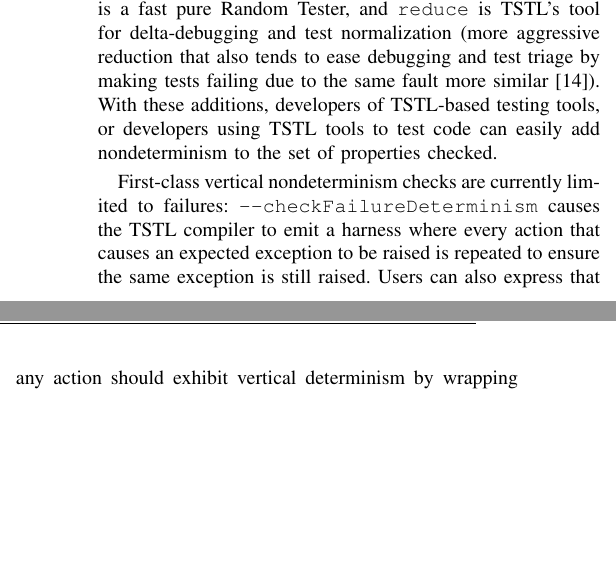
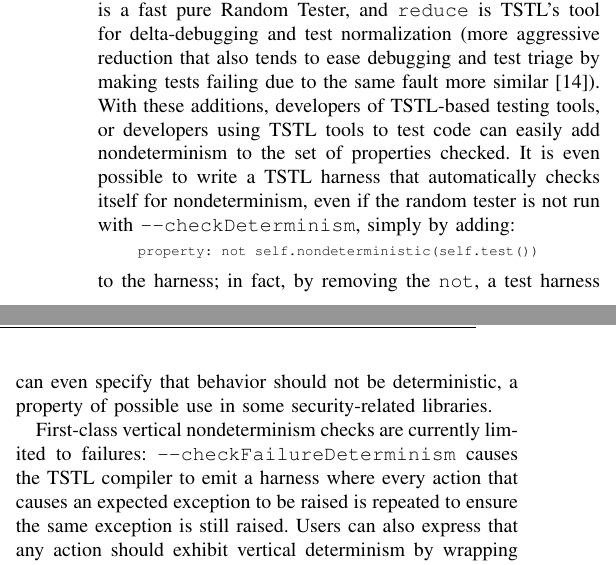
Before and after one commit to agroce/determinismpaper, a LaTeX paper (determinism.tex, which reads implementation.tex): two parts of the columns of page 7 of 11, joined at a grey line, cut so that both start at the same text, the shorter picture padded with empty space. Compiled offline with pdfLaTeX; a missing font is replaced by an installed copy or a similar font; a LaTeX package or settings file that is missing is left out.

Commit message:
new draft, text

```diff
--- a/implementation.tex
+++ b/implementation.tex
@@ -192,7 +192,19 @@ debugging and test triage by making tests failing due to the same
 fault more similar \cite{onetest}).  With these additions,
 developers of TSTL-based testing tools, or developers using TSTL tools
 to test code can easily add nondeterminism to the set of properties
-checked.
+checked.  It is even possible to write a TSTL harness that
+automatically checks itself for nondeterminism, even if the random
+tester is not run with {\tt --checkDeterminism}, simply by adding:
+
+{\scriptsize
+\begin{code}
+property: not self.nondeterministic(self.test())
+\end{code}
+}
+
+\noindent to the harness; in fact, by removing the {\tt not}, a test harness can
+even specify that behavior should not be deterministic, a property of
+possible use in some security-related libraries.
 
 First-class vertical nondeterminism checks are currently
 limited to failures:  {\tt --checkFailureDeterminism} causes the TSTL
```
Also changed, not shown: concepts.tex (+2 -1 lines), currentdraft.pdf.
